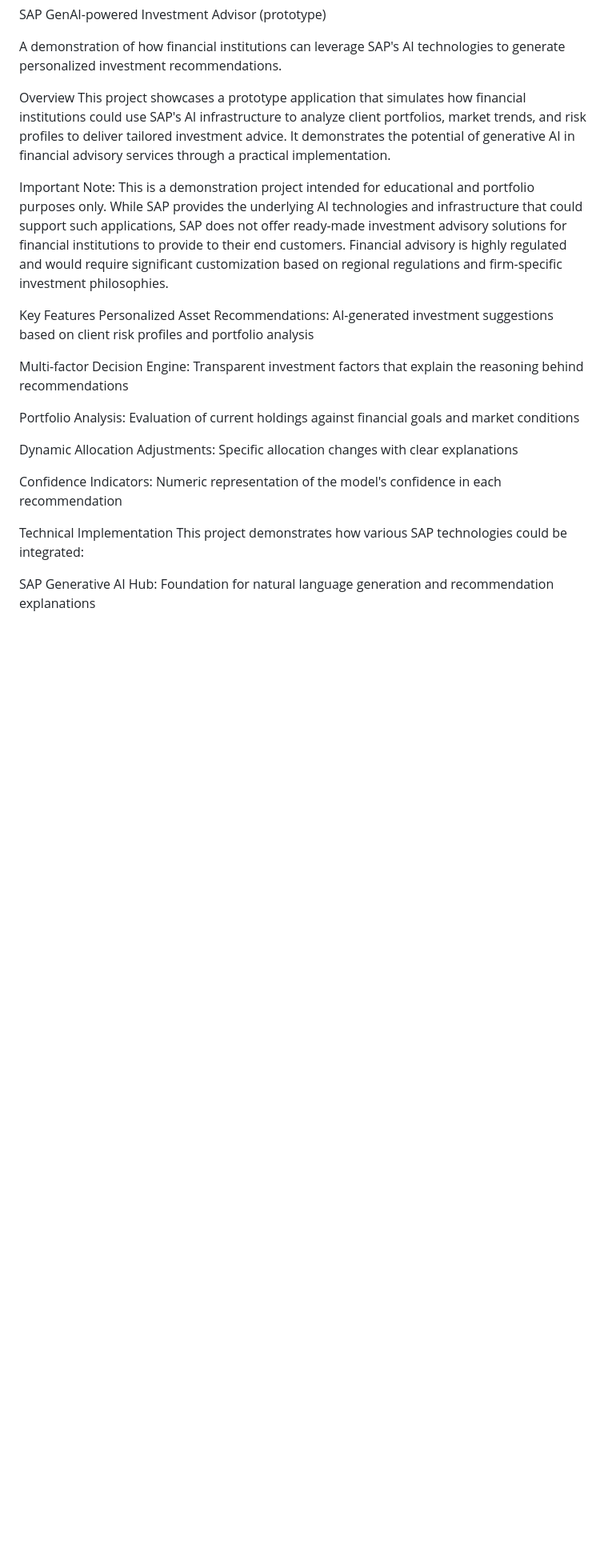
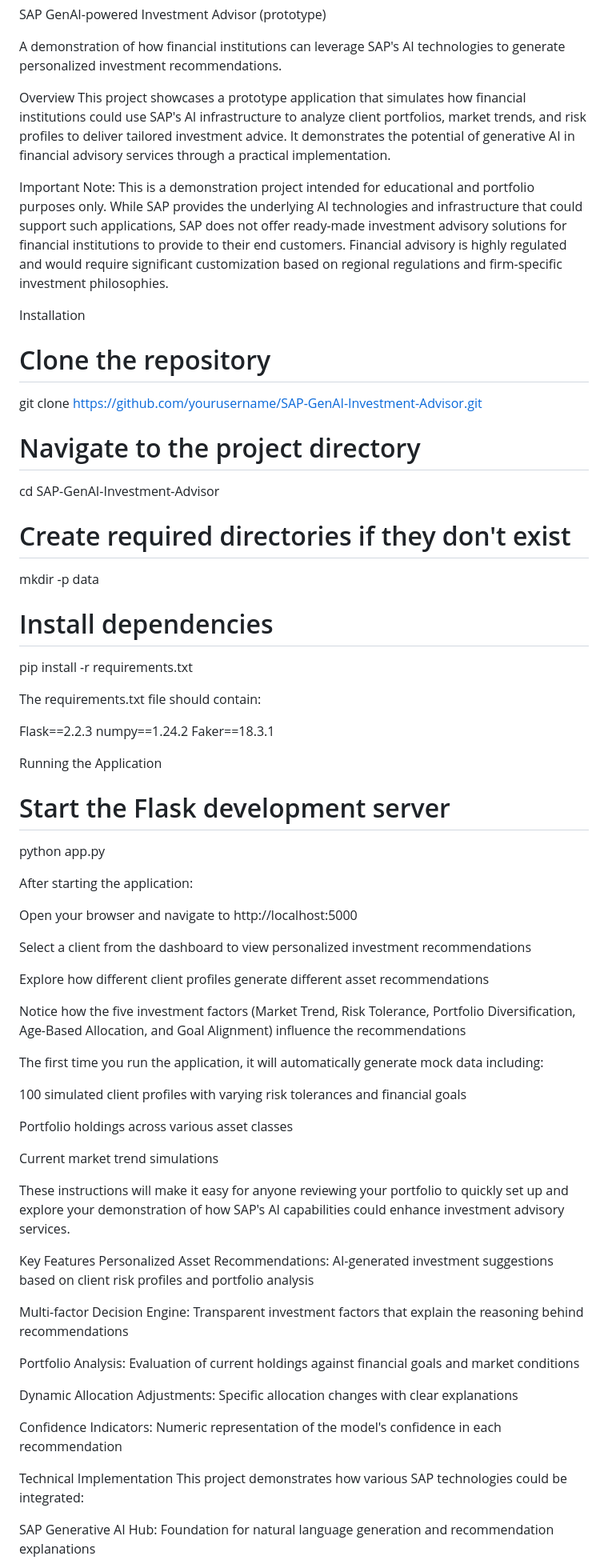
Before and after one commit to AxelSuffrin/SAP-AI-Investment-Advisor, a Markdown page: README.md, the part around the change. Shown: that part at 80% size. Drawn GitHub-style; blank space fills up the shorter version.

```diff
--- a/README.md
+++ b/README.md
@@ -7,6 +7,54 @@ Overview
 This project showcases a prototype application that simulates how financial institutions could use SAP's AI infrastructure to analyze client portfolios, market trends, and risk profiles to deliver tailored investment advice. It demonstrates the potential of generative AI in financial advisory services through a practical implementation.
 
 Important Note: This is a demonstration project intended for educational and portfolio purposes only. While SAP provides the underlying AI technologies and infrastructure that could support such applications, SAP does not offer ready-made investment advisory solutions for financial institutions to provide to their end customers. Financial advisory is highly regulated and would require significant customization based on regional regulations and firm-specific investment philosophies.
+
+Installation
+
+# Clone the repository
+git clone https://github.com/yourusername/SAP-GenAI-Investment-Advisor.git
+
+# Navigate to the project directory
+cd SAP-GenAI-Investment-Advisor
+
+# Create required directories if they don't exist
+mkdir -p data
+
+# Install dependencies
+pip install -r requirements.txt
+
+
+The requirements.txt file should contain:
+
+Flask==2.2.3
+numpy==1.24.2
+Faker==18.3.1
+
+
+Running the Application
+
+# Start the Flask development server
+python app.py
+
+
+After starting the application:
+
+Open your browser and navigate to http://localhost:5000
+
+Select a client from the dashboard to view personalized investment recommendations
+
+Explore how different client profiles generate different asset recommendations
+
+Notice how the five investment factors (Market Trend, Risk Tolerance, Portfolio Diversification, Age-Based Allocation, and Goal Alignment) influence the recommendations
+
+The first time you run the application, it will automatically generate mock data including:
+
+100 simulated client profiles with varying risk tolerances and financial goals
+
+Portfolio holdings across various asset classes
+
+Current market trend simulations
+
+These instructions will make it easy for anyone reviewing your portfolio to quickly set up and explore your demonstration of how SAP's AI capabilities could enhance investment advisory services.
 
 Key Features
 Personalized Asset Recommendations: AI-generated investment suggestions based on client risk profiles and portfolio analysis
```
